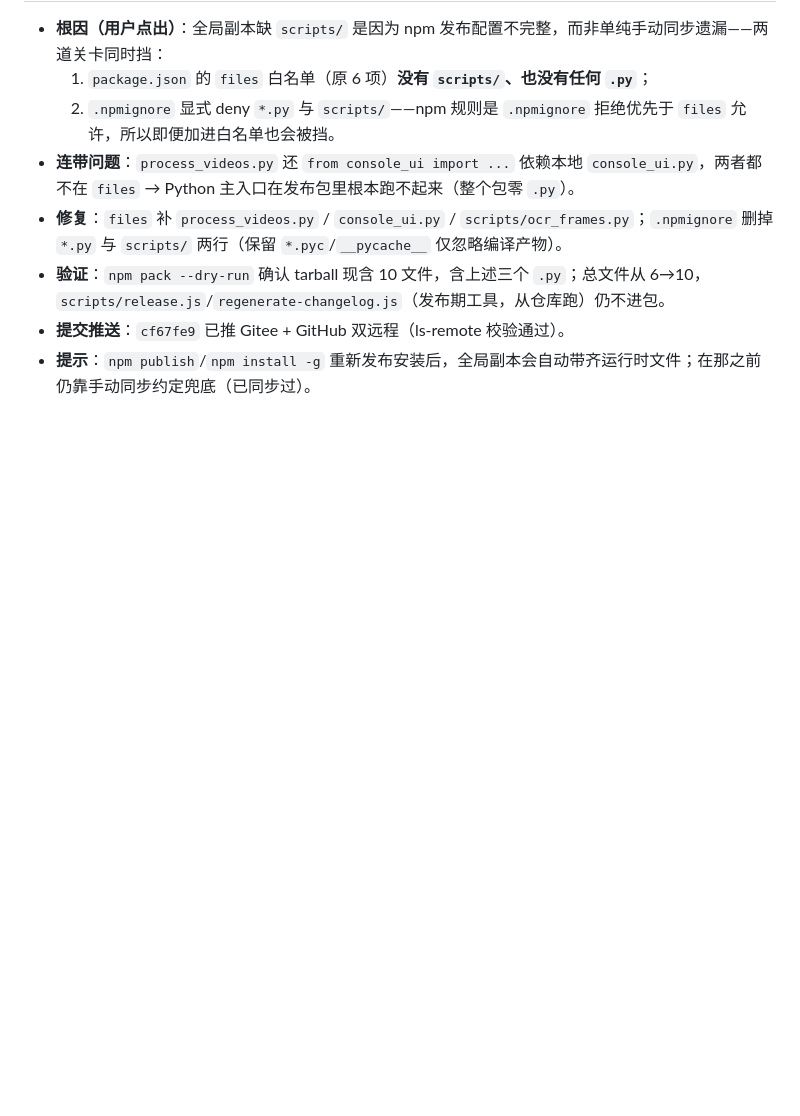
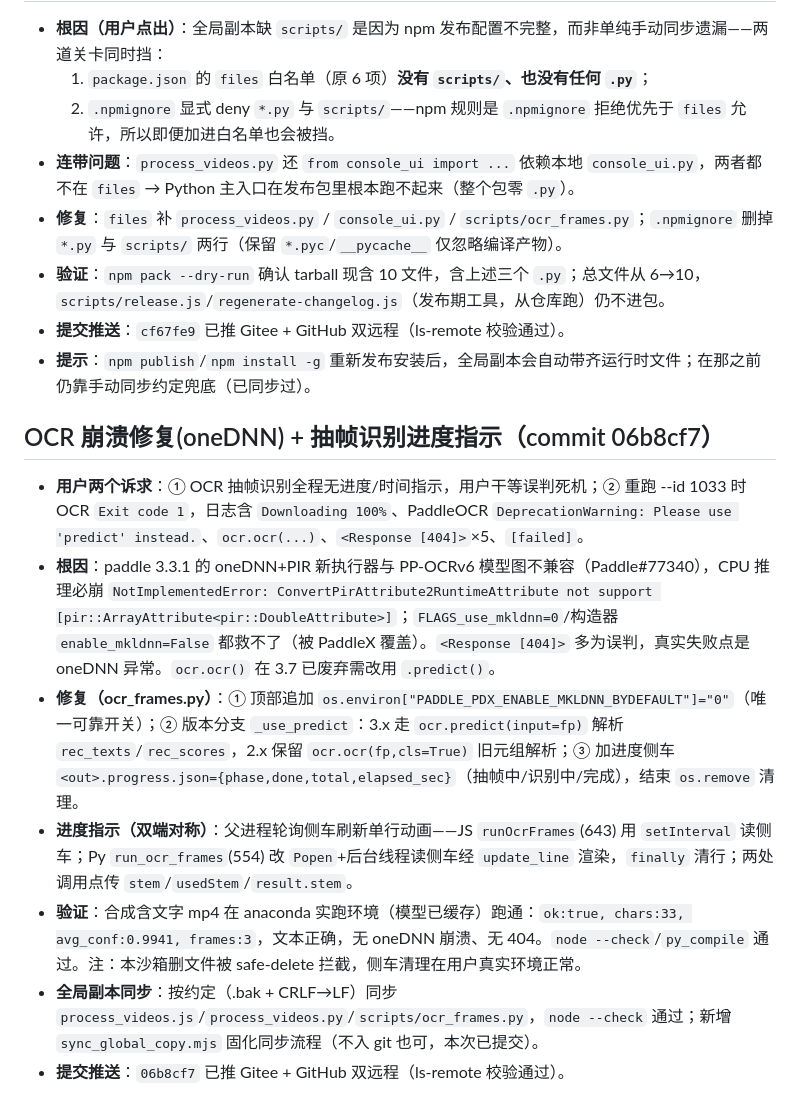
Before and after one commit to GuoSirius/yt-dlp_ffmpeg_whisper_memo-ai, a Markdown page: .workbuddy/memory/2026-08-15.md, the part around the change. Rendered like a GitHub page; blank space fills up the shorter version.

Commit message:
docs: 更新记忆——记录 PaddleOCR oneDNN 崩溃修复(进度侧车+PADDLE_PDX_ENABLE_MKLDNN_BYDEFAULT)

```diff
--- a/.workbuddy/memory/2026-08-15.md
+++ b/.workbuddy/memory/2026-08-15.md
@@ -105,3 +105,12 @@
 - **验证**：`npm pack --dry-run` 确认 tarball 现含 10 文件，含上述三个 `.py`；总文件从 6→10，`scripts/release.js`/`regenerate-changelog.js`（发布期工具，从仓库跑）仍不进包。
 - **提交推送**：`cf67fe9` 已推 Gitee + GitHub 双远程（ls-remote 校验通过）。
 - **提示**：`npm publish`/`npm install -g` 重新发布安装后，全局副本会自动带齐运行时文件；在那之前仍靠手动同步约定兜底（已同步过）。
+
+## OCR 崩溃修复(oneDNN) + 抽帧识别进度指示（commit 06b8cf7）
+- **用户两个诉求**：① OCR 抽帧识别全程无进度/时间指示，用户干等误判死机；② 重跑 --id 1033 时 OCR `Exit code 1`，日志含 `Downloading 100%`、PaddleOCR `DeprecationWarning: Please use 'predict' instead.`、`ocr.ocr(...)`、`<Response [404]>`×5、`[failed]`。
+- **根因**：paddle 3.3.1 的 oneDNN+PIR 新执行器与 PP-OCRv6 模型图不兼容（Paddle#77340），CPU 推理必崩 `NotImplementedError: ConvertPirAttribute2RuntimeAttribute not support [pir::ArrayAttribute<pir::DoubleAttribute>]`；`FLAGS_use_mkldnn=0`/构造器 `enable_mkldnn=False` 都救不了（被 PaddleX 覆盖）。`<Response [404]>` 多为误判，真实失败点是 oneDNN 异常。`ocr.ocr()` 在 3.7 已废弃需改用 `.predict()`。
+- **修复（ocr_frames.py）**：① 顶部追加 `os.environ["PADDLE_PDX_ENABLE_MKLDNN_BYDEFAULT"]="0"`（唯一可靠开关）；② 版本分支 `_use_predict`：3.x 走 `ocr.predict(input=fp)` 解析 `rec_texts`/`rec_scores`，2.x 保留 `ocr.ocr(fp,cls=True)` 旧元组解析；③ 加进度侧车 `<out>.progress.json={phase,done,total,elapsed_sec}`（抽帧中/识别中/完成），结束 `os.remove` 清理。
+- **进度指示（双端对称）**：父进程轮询侧车刷新单行动画——JS `runOcrFrames`(643) 用 `setInterval` 读侧车；Py `run_ocr_frames`(554) 改 `Popen`+后台线程读侧车经 `update_line` 渲染，`finally` 清行；两处调用点传 `stem`/`usedStem`/`result.stem`。
+- **验证**：合成含文字 mp4 在 anaconda 实跑环境（模型已缓存）跑通：`ok:true, chars:33, avg_conf:0.9941, frames:3`，文本正确，无 oneDNN 崩溃、无 404。`node --check`/`py_compile` 通过。注：本沙箱删文件被 safe-delete 拦截，侧车清理在用户真实环境正常。
+- **全局副本同步**：按约定（.bak + CRLF→LF）同步 `process_videos.js`/`process_videos.py`/`scripts/ocr_frames.py`，`node --check` 通过；新增 `sync_global_copy.mjs` 固化同步流程（不入 git 也可，本次已提交）。
+- **提交推送**：`06b8cf7` 已推 Gitee + GitHub 双远程（ls-remote 校验通过）。
```
Also changed, not shown: .workbuddy/memory/MEMORY.md (+3 -1 lines).
